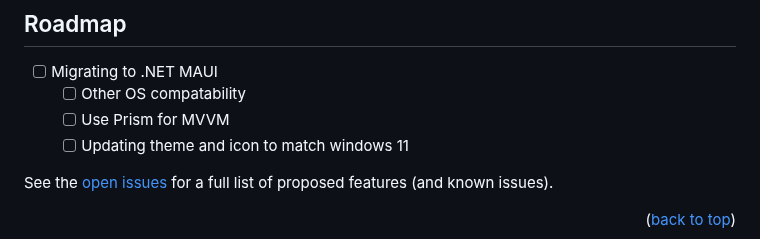
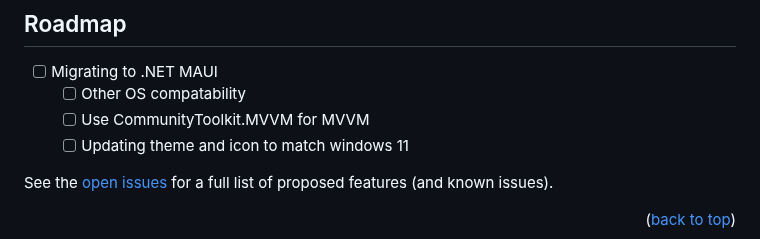
Before and after one commit to RespectMathias/VLSMistique, a Markdown page: README.md, the part around the change. Drawn GitHub-style.

```diff
--- a/README.md
+++ b/README.md
@@ -125,7 +125,7 @@ To use the VLSM Calculator, simply enter the required information in the input f
 
 - [ ] Migrating to .NET MAUI
   - [ ] Other OS compatability
-  - [ ] Use Prism for MVVM
+  - [ ] Use CommunityToolkit.MVVM for MVVM
   - [ ] Updating theme and icon to match windows 11
 
 See the [open issues](https://github.com/RespectMathias/VLSMCalculator/issues) for a full list of proposed features (and known issues).
```
